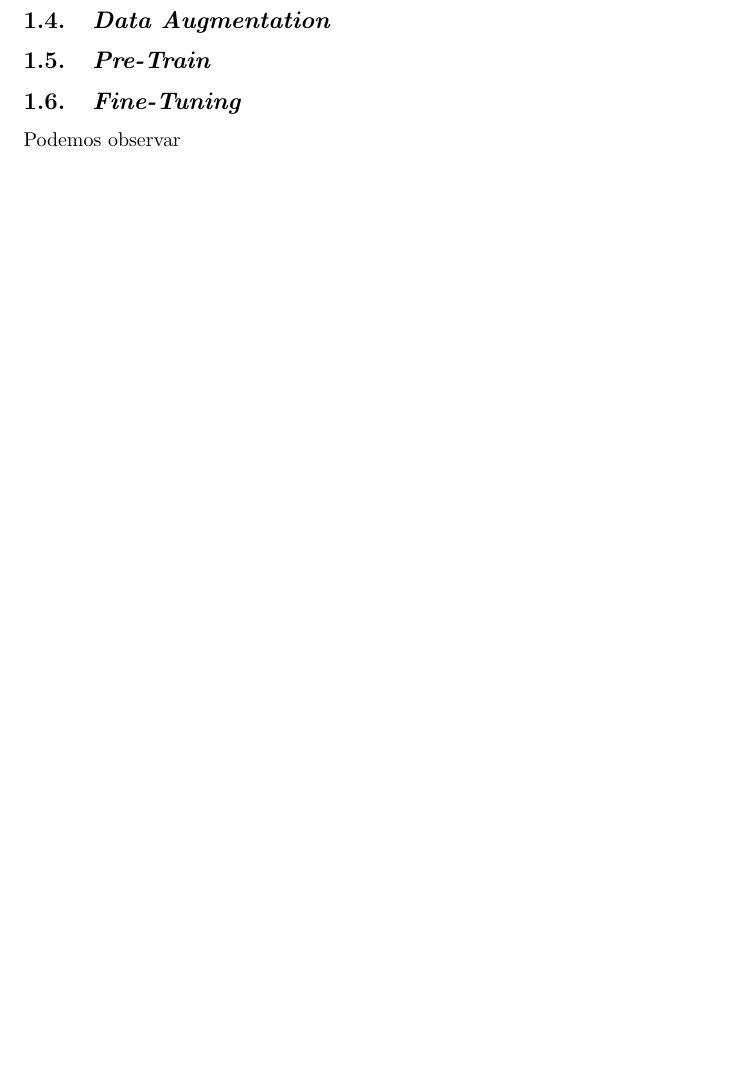
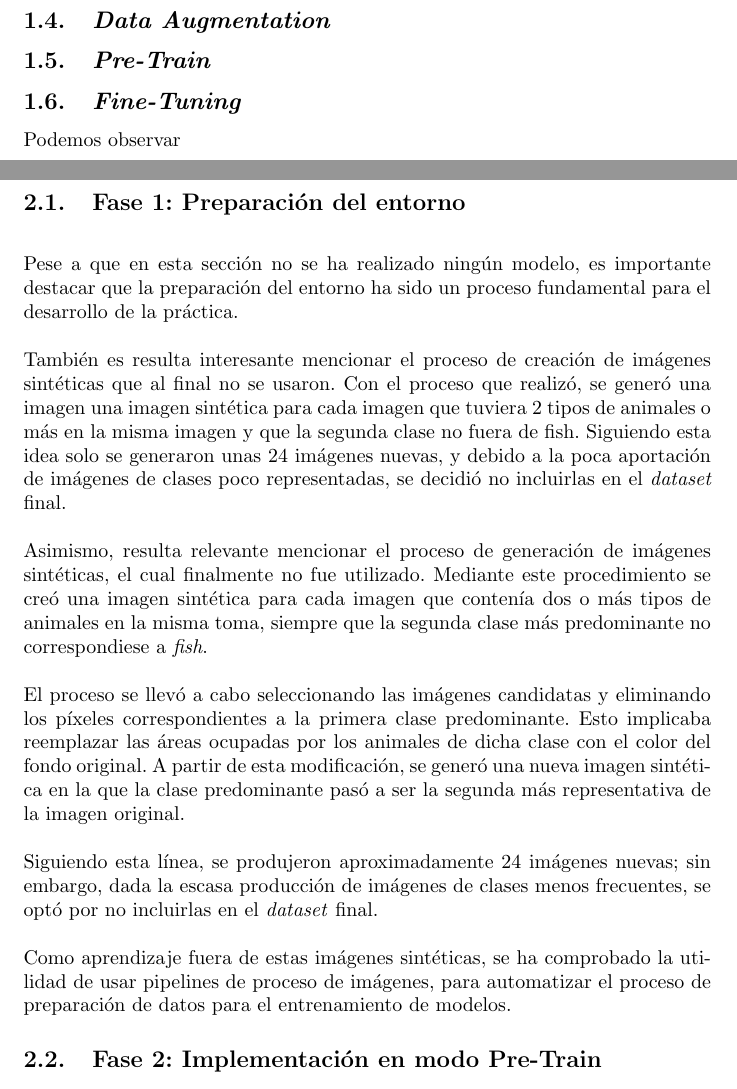
Before and after one commit to Alf-caput/UFVDeepLearning, a LaTeX document (P1_ComputerVision/doc/main.tex, which reads P1_ComputerVision/doc/conclusiones.tex): part of page 5 of 5 before the commit and two parts of pages 5 and 6 of 8 after it, the two joined at a grey line, cut so that both start at the same text, the shorter picture padded with empty space. Compiled offline with pdfLaTeX.

Commit message:
Creación de la sección de conclusiones y fase 1 de las conclusiones terminado.

```diff
--- /dev/null
+++ b/P1_ComputerVision/doc/conclusiones.tex
@@ -0,0 +1,61 @@
+\section{Conclusiones}
+
+\noindent
+
+%% ---------------------------------------------------------------------------
+%% FASE 1: PREPARACIÓN DEL ENTORNO
+%% ---------------------------------------------------------------------------
+
+\subsection{Fase 1: Preparación del entorno}
+
+\quad
+
+\noindent
+Pese a que en esta sección no se ha realizado ningún modelo,
+es importante destacar que la preparación del entorno ha sido un
+proceso fundamental para el desarrollo de la práctica.
+
+\quad
+
+\noindent
+También es resulta interesante mencionar el proceso de creación de imágenes sintéticas que al final no se
+usaron. Con el proceso que realizó, se generó una imagen una imagen sintética para cada
+imagen que tuviera 2 tipos de animales o más en la misma imagen y que la segunda clase no fuera de fish.
+Siguiendo esta idea solo se generaron unas 24 imágenes nuevas, y debido a la poca aportación de imágenes de clases poco
+representadas, se decidió no incluirlas en el \textit{dataset} final.
+
+\quad
+
+\noindent
+Asimismo, resulta relevante mencionar el proceso de generación de imágenes sintéticas,
+el cual finalmente no fue utilizado. Mediante este procedimiento se creó una imagen
+sintética para cada imagen que contenía dos o más tipos de animales en la misma toma,
+siempre que la segunda clase más predominante no correspondiese a \textit{fish}.
+
+\quad
+
+\noindent
+El proceso se llevó a cabo seleccionando las imágenes candidatas y eliminando los
+píxeles correspondientes a la primera clase predominante. Esto implicaba reemplazar
+las áreas ocupadas por los animales de dicha clase con el color del fondo original.
+A partir de esta modificación, se generó una nueva imagen sintética en la que la clase
+predominante pasó a ser la segunda más representativa de la imagen original.
+
+\quad
+
+\noindent
+Siguiendo esta línea,
+se produjeron aproximadamente 24 imágenes nuevas; sin embargo, dada la escasa producción
+de imágenes de clases menos frecuentes, se optó por no incluirlas en el \textit{dataset} final.
+
+\quad
+
+\noindent
+Como aprendizaje fuera de estas imágenes sintéticas, se ha comprobado la utilidad de usar pipelines de
+proceso de imágenes, para automatizar el proceso de preparación de datos para el entrenamiento de modelos.
+
+%% ---------------------------------------------------------------------------
+%% FASE 2: IMPLEMENTACIÓN EN MODO PRE-TRAIN
+%% ---------------------------------------------------------------------------
+
+\subsection{Fase 2: Implementación en modo Pre-Train}
```
Also changed, not shown: P1_ComputerVision/doc/main.tex (+3 -1 lines), P1_ComputerVision/doc/resumen.tex (+1 -1 lines), P1_ComputerVision/doc/main.pdf, 2 other files.
